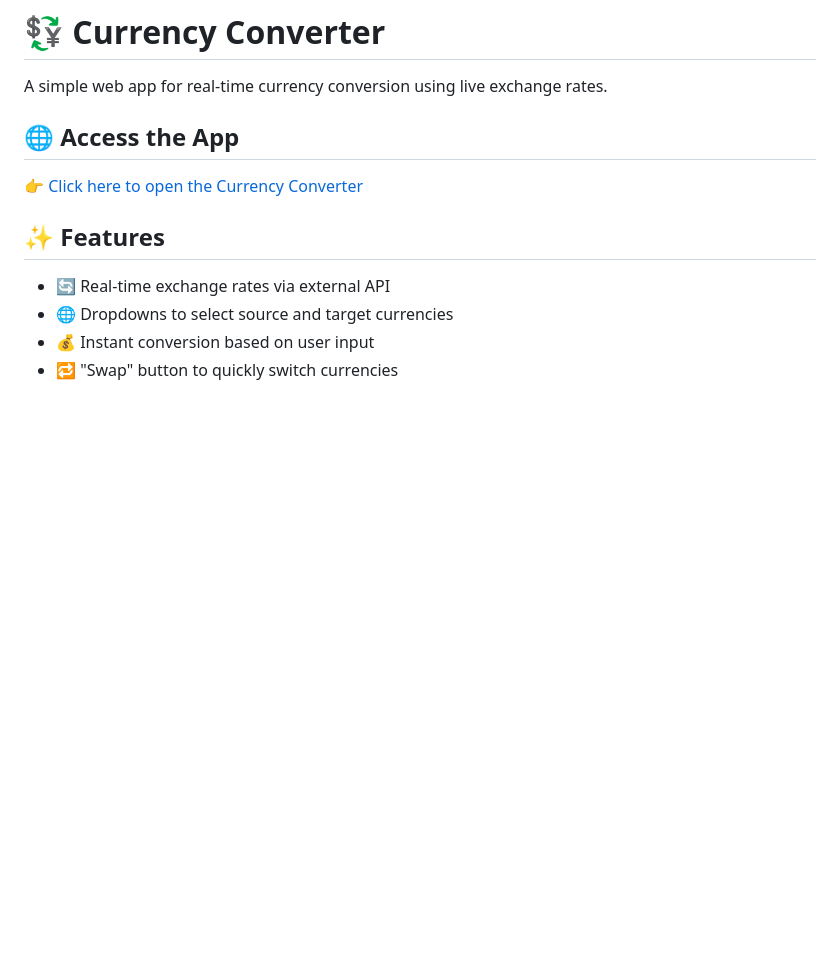
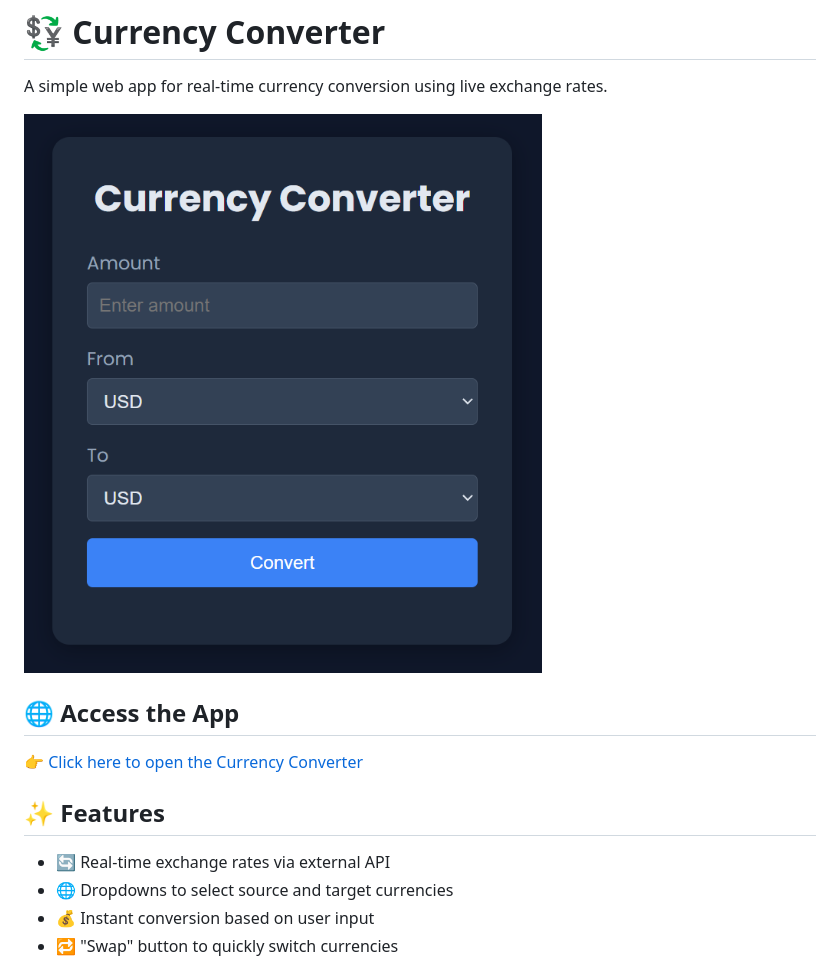
Before and after one commit to davidfrdian/currency-converter, a Markdown page: README.md, the part around the change. Drawn GitHub-style; pictures changed too: images/displayOfApp.png (added); blank space fills up the shorter version.

Commit message:
add photo of app

```diff
--- a/README.md
+++ b/README.md
@@ -1,6 +1,8 @@
 # 💱 Currency Converter
 
 A simple web app for real-time currency conversion using live exchange rates.
+
+![Screenshot of App](./images/displayOfApp.png)
 
 ## 🌐 Access the App
 
```
